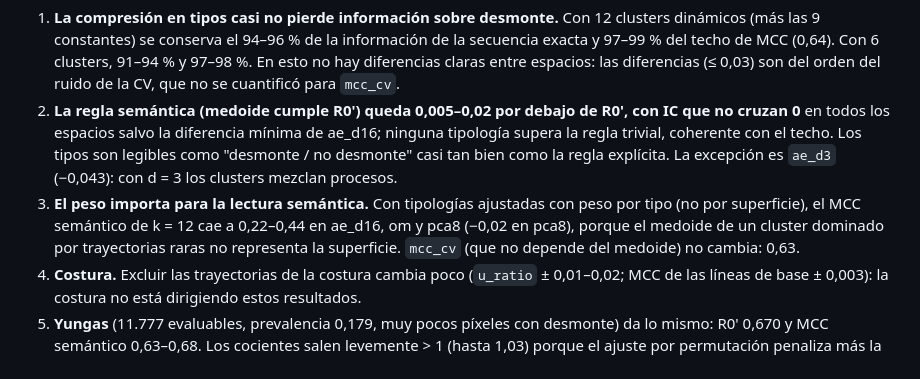
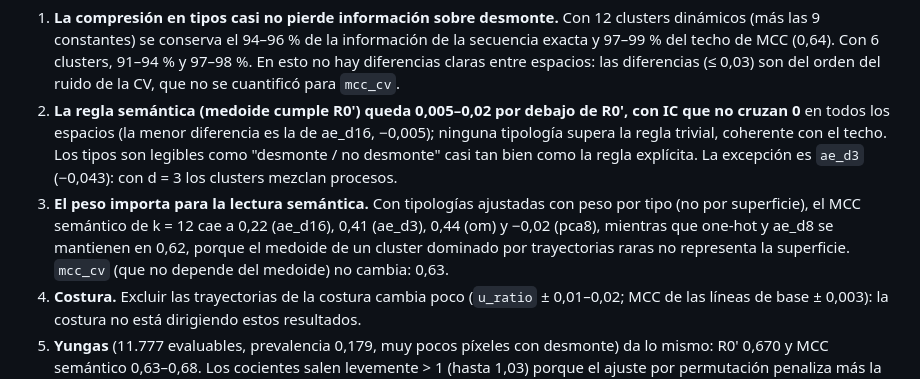
Before and after one commit to gefero/land2vec, a Markdown page: docs/autoencoder_v3/p2_resultados.md, the part around the change. GitHub-like rendering.

Commit message:
docs: corrige dos frases del control externo de P2
Co-Authored-By: Claude Sonnet 5.5 <noreply@anthropic.com>

```diff
--- a/docs/autoencoder_v3/p2_resultados.md
+++ b/docs/autoencoder_v3/p2_resultados.md
@@ -61,8 +61,8 @@ Código: `scripts/validacion/p2_desmonte.py`; salidas `data/autoencoder_v3/p2/p2
 
 **Lectura**
 1. **La compresión en tipos casi no pierde información sobre desmonte.** Con 12 clusters dinámicos (más las 9 constantes) se conserva el 94–96 % de la información de la secuencia exacta y 97–99 % del techo de MCC (0,64). Con 6 clusters, 91–94 % y 97–98 %. En esto no hay diferencias claras entre espacios: las diferencias (≤ 0,03) son del orden del ruido de la CV, que no se cuantificó para `mcc_cv`.
-2. **La regla semántica (medoide cumple R0') queda 0,005–0,02 por debajo de R0', con IC que no cruzan 0** en todos los espacios salvo la diferencia mínima de ae_d16; ninguna tipología supera la regla trivial, coherente con el techo. Los tipos son legibles como "desmonte / no desmonte" casi tan bien como la regla explícita. La excepción es `ae_d3` (−0,043): con d = 3 los clusters mezclan procesos.
-3. **El peso importa para la lectura semántica.** Con tipologías ajustadas con peso por tipo (no por superficie), el MCC semántico de k = 12 cae a 0,22–0,44 en ae_d16, om y pca8 (−0,02 en pca8), porque el medoide de un cluster dominado por trayectorias raras no representa la superficie. `mcc_cv` (que no depende del medoide) no cambia: 0,63.
+2. **La regla semántica (medoide cumple R0') queda 0,005–0,02 por debajo de R0', con IC que no cruzan 0** en todos los espacios (la menor diferencia es la de ae_d16, −0,005); ninguna tipología supera la regla trivial, coherente con el techo. Los tipos son legibles como "desmonte / no desmonte" casi tan bien como la regla explícita. La excepción es `ae_d3` (−0,043): con d = 3 los clusters mezclan procesos.
+3. **El peso importa para la lectura semántica.** Con tipologías ajustadas con peso por tipo (no por superficie), el MCC semántico de k = 12 cae a 0,22 (ae_d16), 0,41 (ae_d3), 0,44 (om) y −0,02 (pca8), mientras que one-hot y ae_d8 se mantienen en 0,62, porque el medoide de un cluster dominado por trayectorias raras no representa la superficie. `mcc_cv` (que no depende del medoide) no cambia: 0,63.
 4. **Costura.** Excluir las trayectorias de la costura cambia poco (`u_ratio` ± 0,01–0,02; MCC de las líneas de base ± 0,003): la costura no está dirigiendo estos resultados.
 5. **Yungas** (11.777 evaluables, prevalencia 0,179, muy pocos píxeles con desmonte) da lo mismo: R0' 0,670 y MCC semántico 0,63–0,68. Los cocientes salen levemente > 1 (hasta 1,03) porque el ajuste por permutación penaliza más la partición fina (muchas clases con pocos píxeles); no hay que leerlos como que el tipo supera a la secuencia.
 
```
